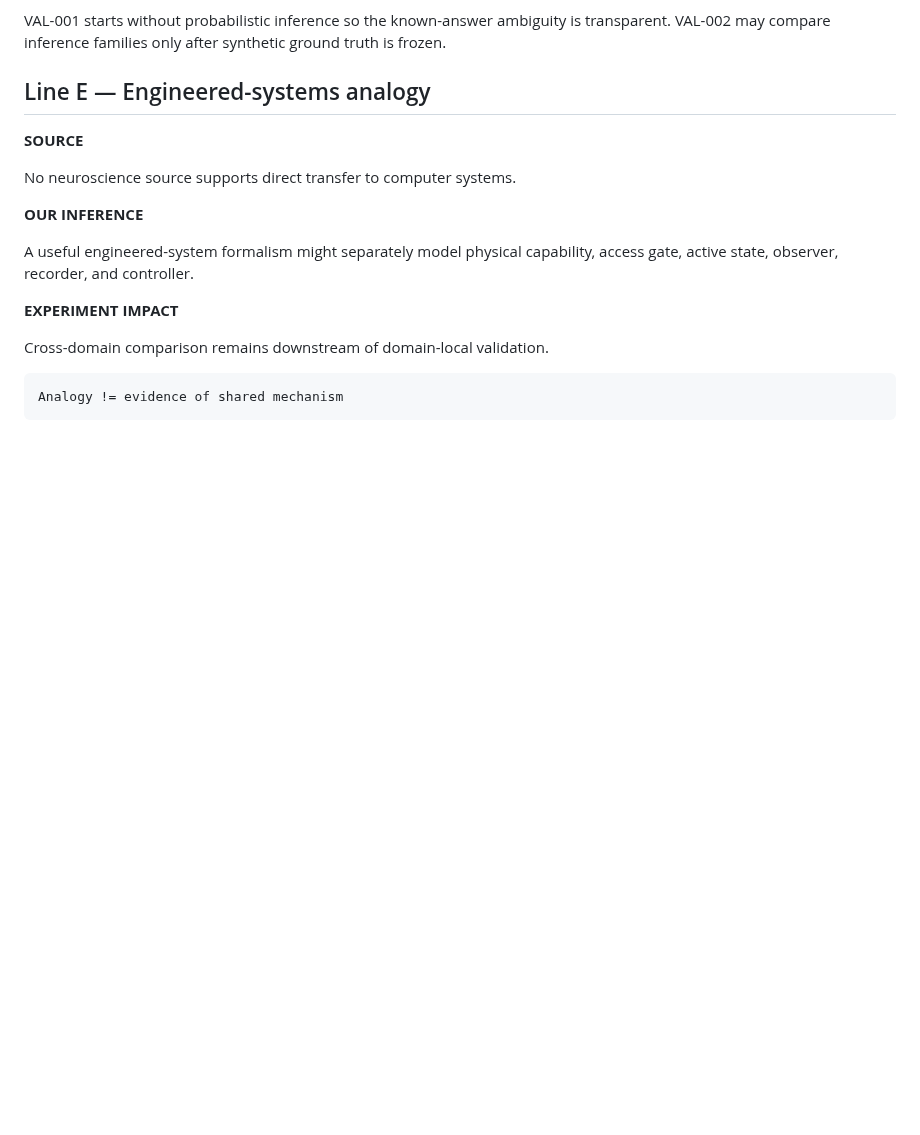
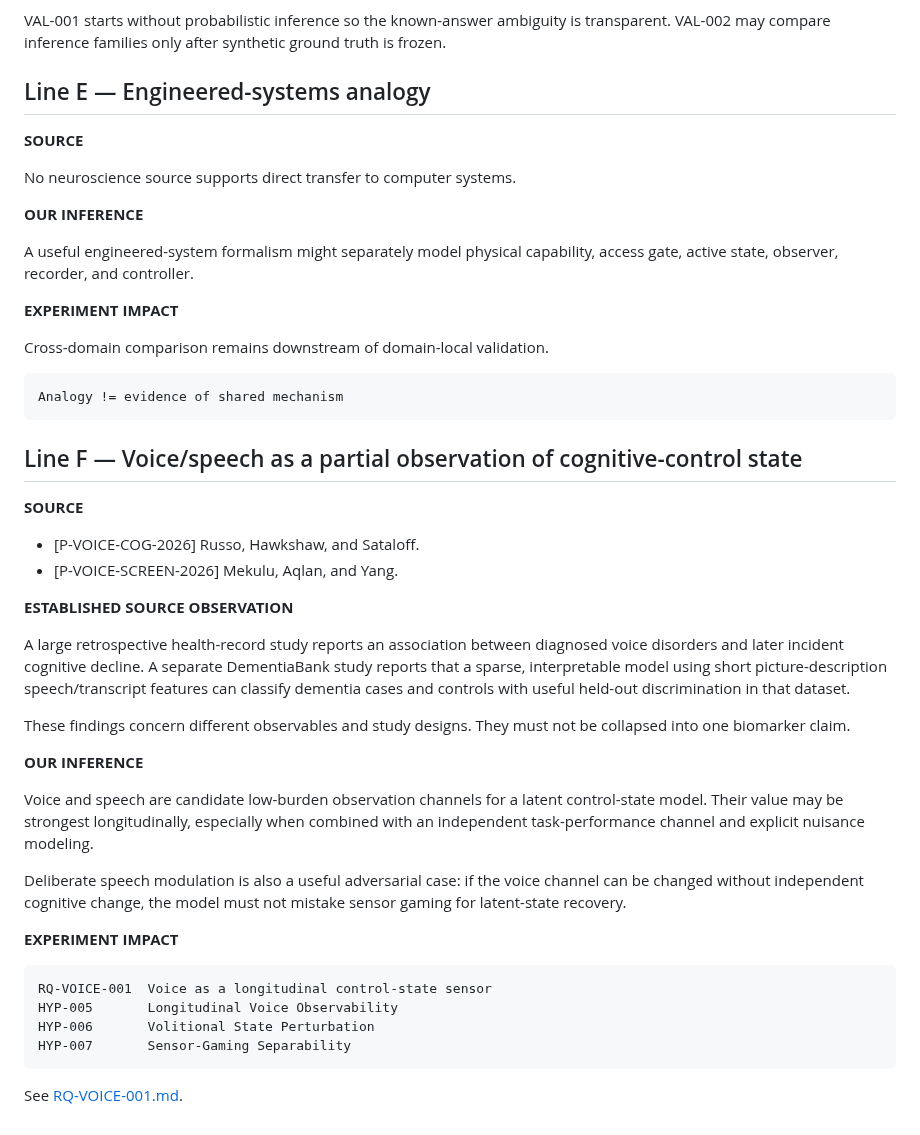
Before and after one commit to hopeless-t/dissociated-control-systems, a Markdown page: docs/LITERATURE_MAP.md, the part around the change. Drawn GitHub-style; blank space fills up the shorter version.

Commit message:
research: map voice observability literature lane

```diff
--- a/docs/LITERATURE_MAP.md
+++ b/docs/LITERATURE_MAP.md
@@ -139,3 +139,44 @@ Cross-domain comparison remains downstream of domain-local validation.
 ~~~text
 Analogy != evidence of shared mechanism
 ~~~
+
+
+## Line F — Voice/speech as a partial observation of cognitive-control state
+
+**SOURCE**
+
+- [P-VOICE-COG-2026] Russo, Hawkshaw, and Sataloff.
+- [P-VOICE-SCREEN-2026] Mekulu, Aqlan, and Yang.
+
+**ESTABLISHED SOURCE OBSERVATION**
+
+A large retrospective health-record study reports an association between
+diagnosed voice disorders and later incident cognitive decline. A separate
+DementiaBank study reports that a sparse, interpretable model using short
+picture-description speech/transcript features can classify dementia cases and
+controls with useful held-out discrimination in that dataset.
+
+These findings concern different observables and study designs. They must not be
+collapsed into one biomarker claim.
+
+**OUR INFERENCE**
+
+Voice and speech are candidate low-burden observation channels for a latent
+control-state model. Their value may be strongest longitudinally, especially
+when combined with an independent task-performance channel and explicit nuisance
+modeling.
+
+Deliberate speech modulation is also a useful adversarial case: if the voice
+channel can be changed without independent cognitive change, the model must not
+mistake sensor gaming for latent-state recovery.
+
+**EXPERIMENT IMPACT**
+
+~~~text
+RQ-VOICE-001  Voice as a longitudinal control-state sensor
+HYP-005       Longitudinal Voice Observability
+HYP-006       Volitional State Perturbation
+HYP-007       Sensor-Gaming Separability
+~~~
+
+See [RQ-VOICE-001.md](RQ-VOICE-001.md).
```
